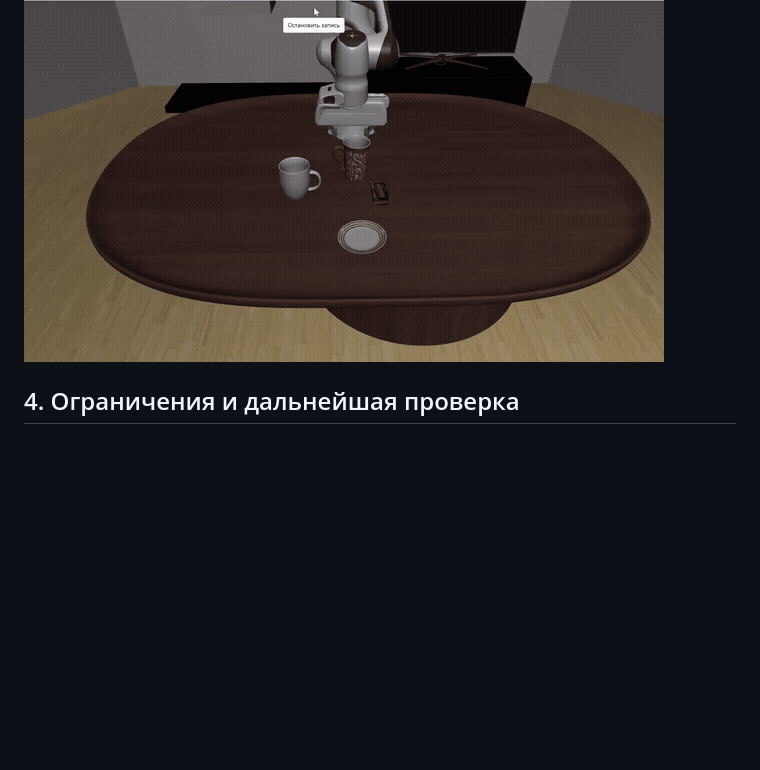
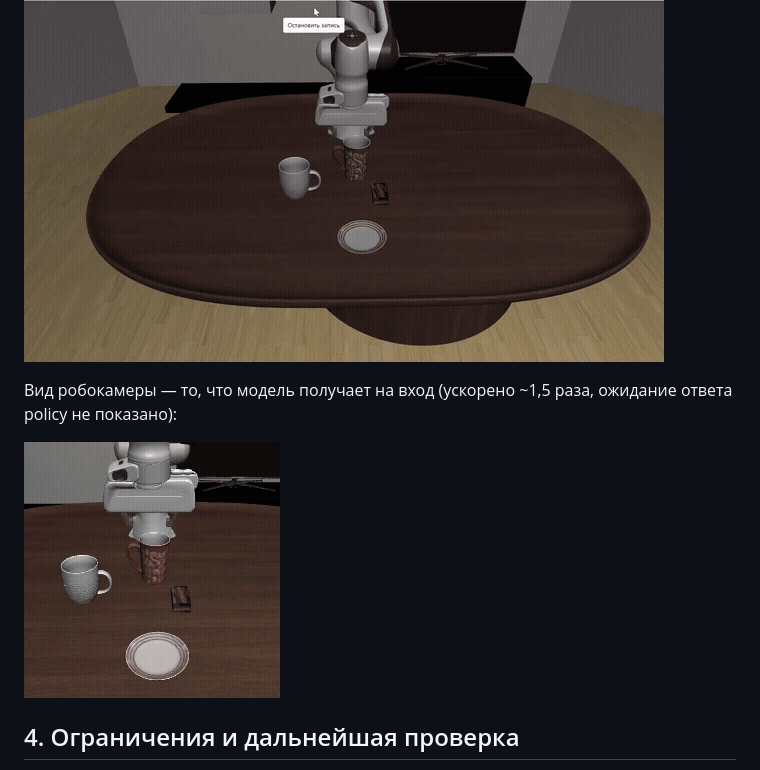
Before and after one commit to leonidnn/unitas-wam-evaluation, a Markdown page: README.md, the part around one of its changes. Rendered like a GitHub page; pictures changed too: docs/report-media/stage3-robotcam-episode000.gif (added); blank space fills up the shorter version.

Commit message:
Добавил в отчёт гифки робокамеры и 3D-точек собственной сцены

```diff
--- a/README.md
+++ b/README.md
@@ -111,6 +111,10 @@ Policy получает RGB-D двух камер 256×256, калибровку
 ![Эпизод 0 при обычном свете](docs/report-media/stage3-light-baseline.gif)
 ![Эпизод 0 при уменьшенном свете](docs/report-media/stage3-light-dim.gif)
 
+Вид робокамеры — то, что модель получает на вход (ускорено ~1,5 раза, ожидание ответа policy не показано):
+
+![Эпизод 0 baseline: вид робокамеры](docs/report-media/stage3-robotcam-episode000.gif)
+
 ## 4. Ограничения и дальнейшая проверка
 
 Policy-выборка охватывает одну задачу и десять повторяющихся начальных состояний. Разные горизонты и отдельные сессии finetuned/scratch не позволяют выделить причинный эффект предобучения или небольшую разницу скорости. В SceneFlow оцениваются наблюдавшиеся точки: скрытые поверхности не достраиваются, точность контактов без эталона не установлена.
```
Also changed, not shown: other parts of README.md (+2 -0 lines), 1 other file.
